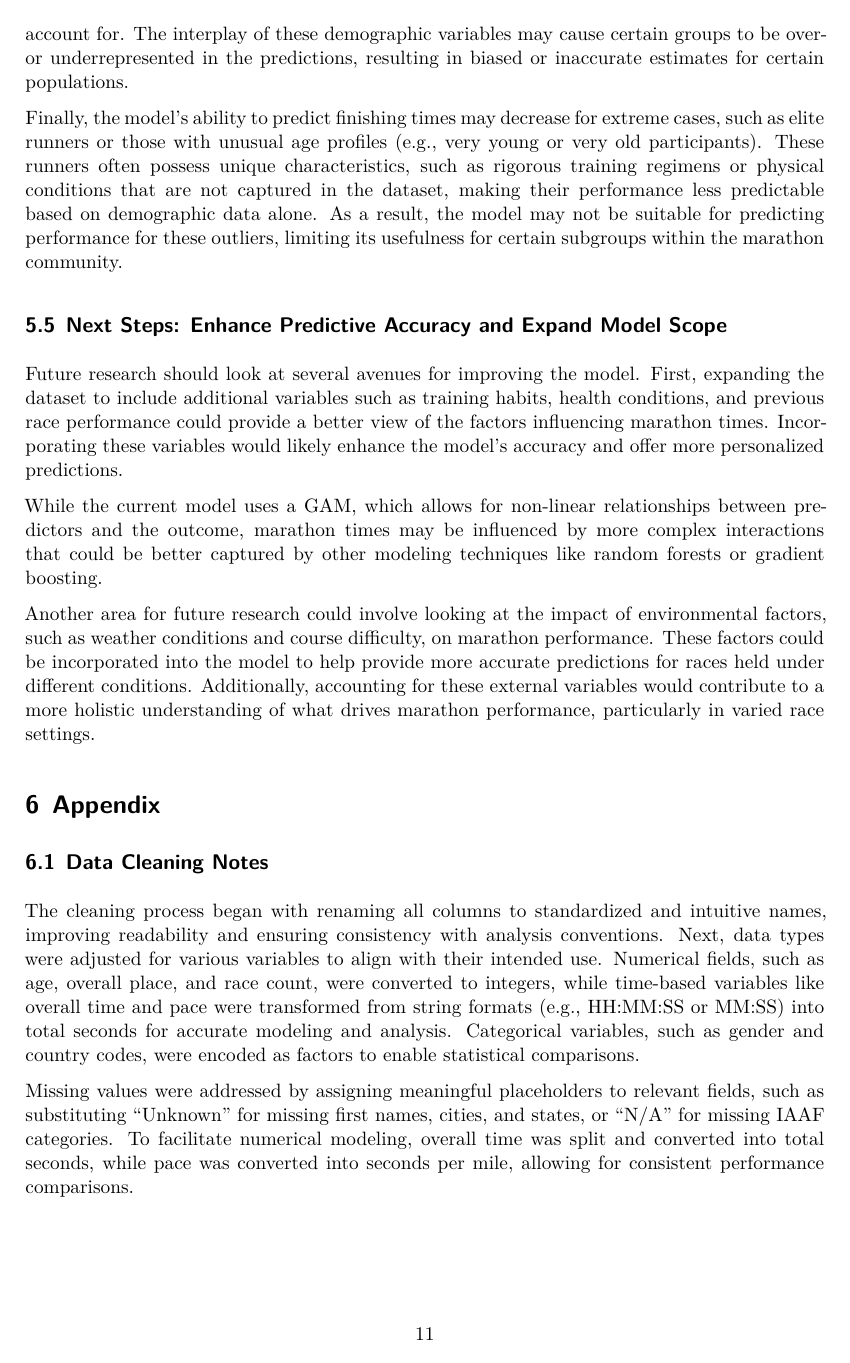
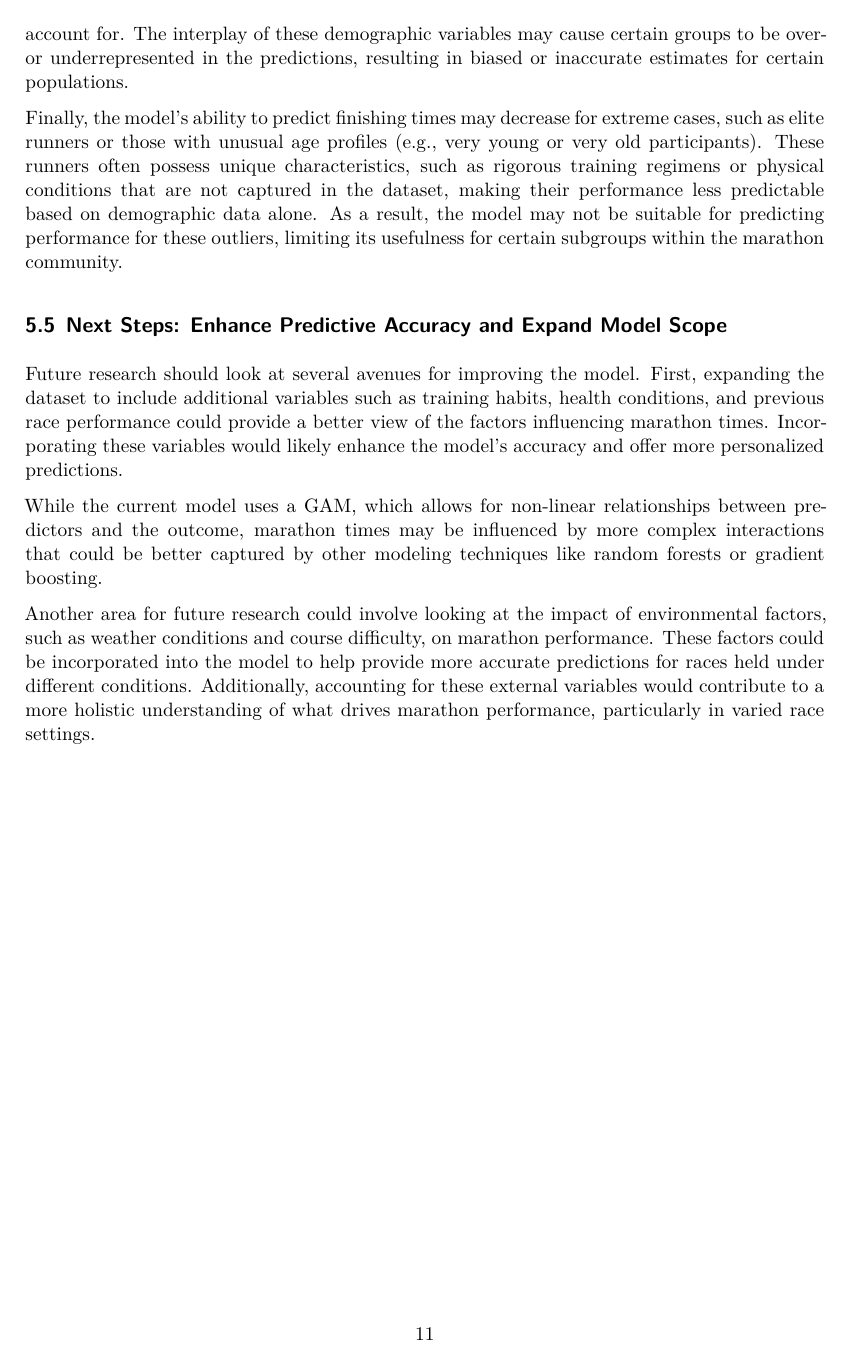
Before and after one commit to sophiabrothers1/marathonfinishers, a Quarto document (paper/paper.qmd): page 11 of 18. Rendered offline with R 4.5, knitr and Pandoc in place of Quarto, then LaTeX, with nearby package versions; some code elsewhere in the file could not run offline.

Commit message:
updated appendix formatting

```diff
--- a/paper/paper.qmd
+++ b/paper/paper.qmd
@@ -535,4 +535,6 @@ While the current model uses a GAM, which allows for non-linear relationships be
 
 Another area for future research could involve looking at the impact of environmental factors, such as weather conditions and course difficulty, on marathon performance. These factors could be incorporated into the model to help provide more accurate predictions for races held under different conditions. Additionally, accounting for these external variables would contribute to a more holistic understanding of what drives marathon performance, particularly in varied race settings.
 
-# Appendix {#sec-appendix}
+\newpage
+
+\appendix
```
Also changed, not shown: paper/paper.qmd (4 more changed lines), 1 other file.
